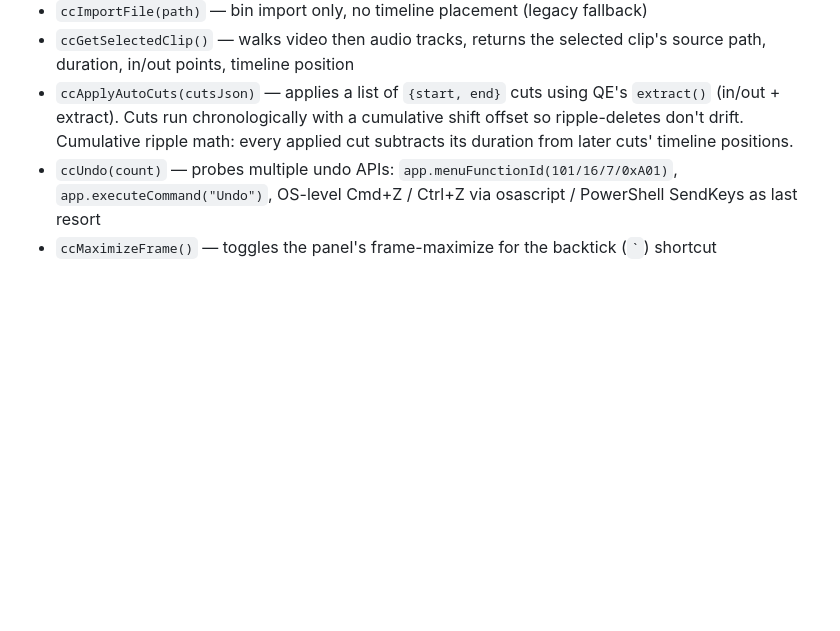
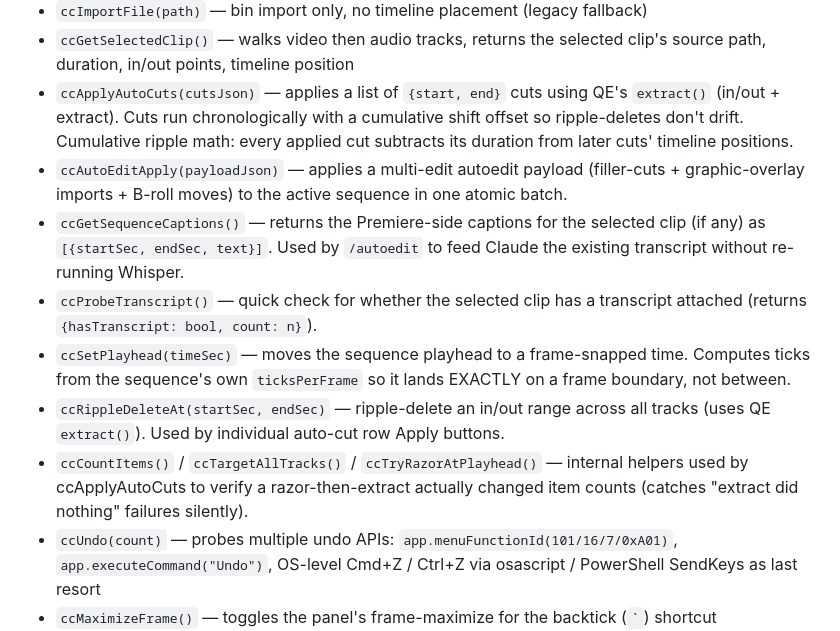
Before and after one commit to iprincemax72-maker/claude-extension-premiere-pro-2026, a Markdown page: CLAUDE.md, the part around the change. Rendered like a GitHub page; blank space fills up the shorter version.

Commit message:
docs: CLAUDE.md — document 8 undocumented ExtendScript functions
host.jsx exposes 17 cc* functions; CLAUDE.md only documented 9.
Added the 8 missing:

  ccAutoEditApply(payloadJson) — multi-edit batch (autoedit
    payload: filler cuts + graphics + B-roll moves applied
    atomically)
  ccGetSequenceCaptions() — returns Premiere-side captions if
    attached, used by /autoedit to skip Whisper
  ccProbeTranscript() — quick {hasTranscript, count} check
  ccSetPlayhead(timeSec) — frame-snapped playhead move (computes
    ticks from the sequence's own ticksPerFrame for exact frame
    landing)
  ccRippleDeleteAt(startSec, endSec) — per-row ripple-delete used
    by autocut Apply buttons (QE extract across all tracks)
  ccCountItems / ccTargetAllTracks / ccTryRazorAtPlayhead —
    internal helpers used by ccApplyAutoCuts to detect silent
    extract failures (compare item count before/after)

Without these documented, anyone debugging autocut/autoedit
would have to read host.jsx to find them — wasting time.

Co-Authored-By: Claude Opus 4.7 (1M context) <noreply@anthropic.com>

```diff
--- a/CLAUDE.md
+++ b/CLAUDE.md
@@ -159,6 +159,12 @@ Every function returns a JSON string. Every operation wrapped in try/catch — P
 - `ccImportFile(path)` — bin import only, no timeline placement (legacy fallback)
 - `ccGetSelectedClip()` — walks video then audio tracks, returns the selected clip's source path, duration, in/out points, timeline position
 - `ccApplyAutoCuts(cutsJson)` — applies a list of `{start, end}` cuts using QE's `extract()` (in/out + extract). Cuts run chronologically with a cumulative shift offset so ripple-deletes don't drift. Cumulative ripple math: every applied cut subtracts its duration from later cuts' timeline positions.
+- `ccAutoEditApply(payloadJson)` — applies a multi-edit autoedit payload (filler-cuts + graphic-overlay imports + B-roll moves) to the active sequence in one atomic batch.
+- `ccGetSequenceCaptions()` — returns the Premiere-side captions for the selected clip (if any) as `[{startSec, endSec, text}]`. Used by `/autoedit` to feed Claude the existing transcript without re-running Whisper.
+- `ccProbeTranscript()` — quick check for whether the selected clip has a transcript attached (returns `{hasTranscript: bool, count: n}`).
+- `ccSetPlayhead(timeSec)` — moves the sequence playhead to a frame-snapped time. Computes ticks from the sequence's own `ticksPerFrame` so it lands EXACTLY on a frame boundary, not between.
+- `ccRippleDeleteAt(startSec, endSec)` — ripple-delete an in/out range across all tracks (uses QE `extract()`). Used by individual auto-cut row Apply buttons.
+- `ccCountItems()` / `ccTargetAllTracks()` / `ccTryRazorAtPlayhead()` — internal helpers used by ccApplyAutoCuts to verify a razor-then-extract actually changed item counts (catches "extract did nothing" failures silently).
 - `ccUndo(count)` — probes multiple undo APIs: `app.menuFunctionId(101/16/7/0xA01)`, `app.executeCommand("Undo")`, OS-level Cmd+Z / Ctrl+Z via osascript / PowerShell SendKeys as last resort
 - `ccMaximizeFrame()` — toggles the panel's frame-maximize for the backtick (`` ` ``) shortcut
 - `ccVersion()` — returns `{ok, version}` so the panel can sanity-check jsx hot-reload took effect
```
